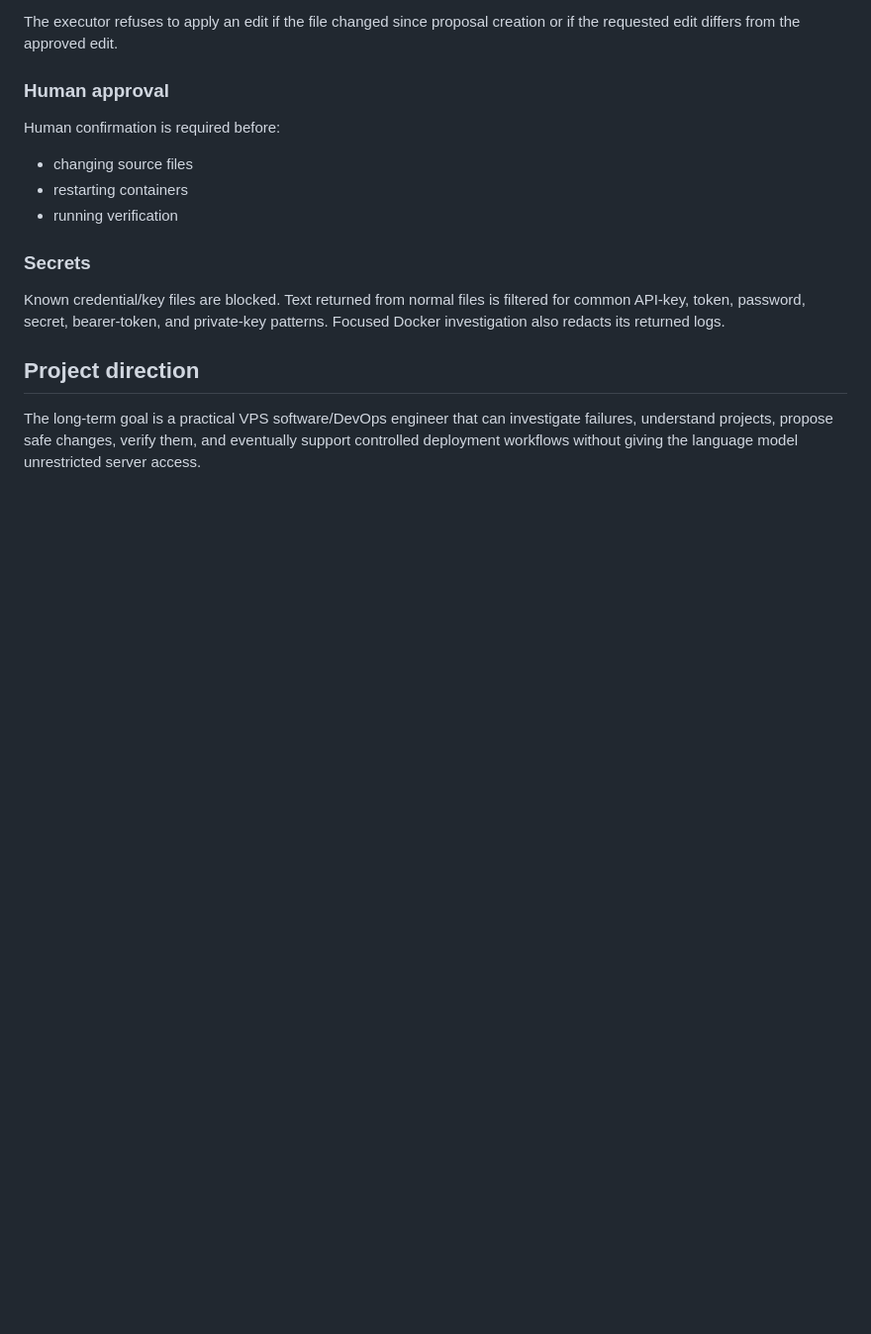
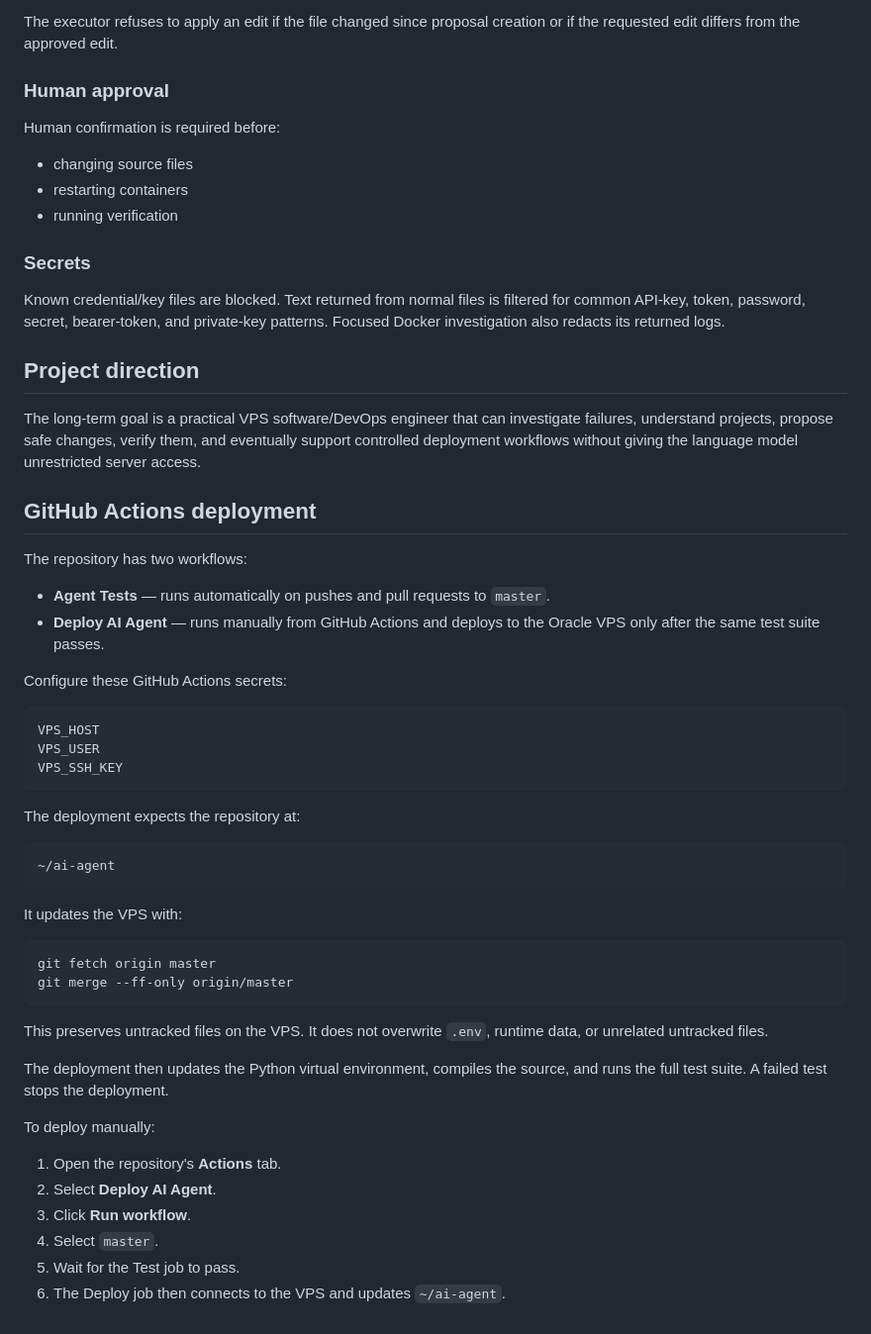
Before and after one commit to wroxtaaar/AI-Agent, a Markdown page: README.md, the part around the change. Shown at 99% size. Drawn GitHub-style; blank space fills up the shorter version.

Commit message:
Document GitHub Actions VPS deployment

```diff
--- a/README.md
+++ b/README.md
@@ -131,3 +131,38 @@ Known credential/key files are blocked. Text returned from normal files is filte
 ## Project direction
 
 The long-term goal is a practical VPS software/DevOps engineer that can investigate failures, understand projects, propose safe changes, verify them, and eventually support controlled deployment workflows without giving the language model unrestricted server access.
+
+## GitHub Actions deployment
+
+The repository has two workflows:
+
+- **Agent Tests** — runs automatically on pushes and pull requests to `master`.
+- **Deploy AI Agent** — runs manually from GitHub Actions and deploys to the Oracle VPS only after the same test suite passes.
+
+Configure these GitHub Actions secrets:
+
+    VPS_HOST
+    VPS_USER
+    VPS_SSH_KEY
+
+The deployment expects the repository at:
+
+    ~/ai-agent
+
+It updates the VPS with:
+
+    git fetch origin master
+    git merge --ff-only origin/master
+
+This preserves untracked files on the VPS. It does not overwrite `.env`, runtime data, or unrelated untracked files.
+
+The deployment then updates the Python virtual environment, compiles the source, and runs the full test suite. A failed test stops the deployment.
+
+To deploy manually:
+
+1. Open the repository's **Actions** tab.
+2. Select **Deploy AI Agent**.
+3. Click **Run workflow**.
+4. Select `master`.
+5. Wait for the Test job to pass.
+6. The Deploy job then connects to the VPS and updates `~/ai-agent`.
```
